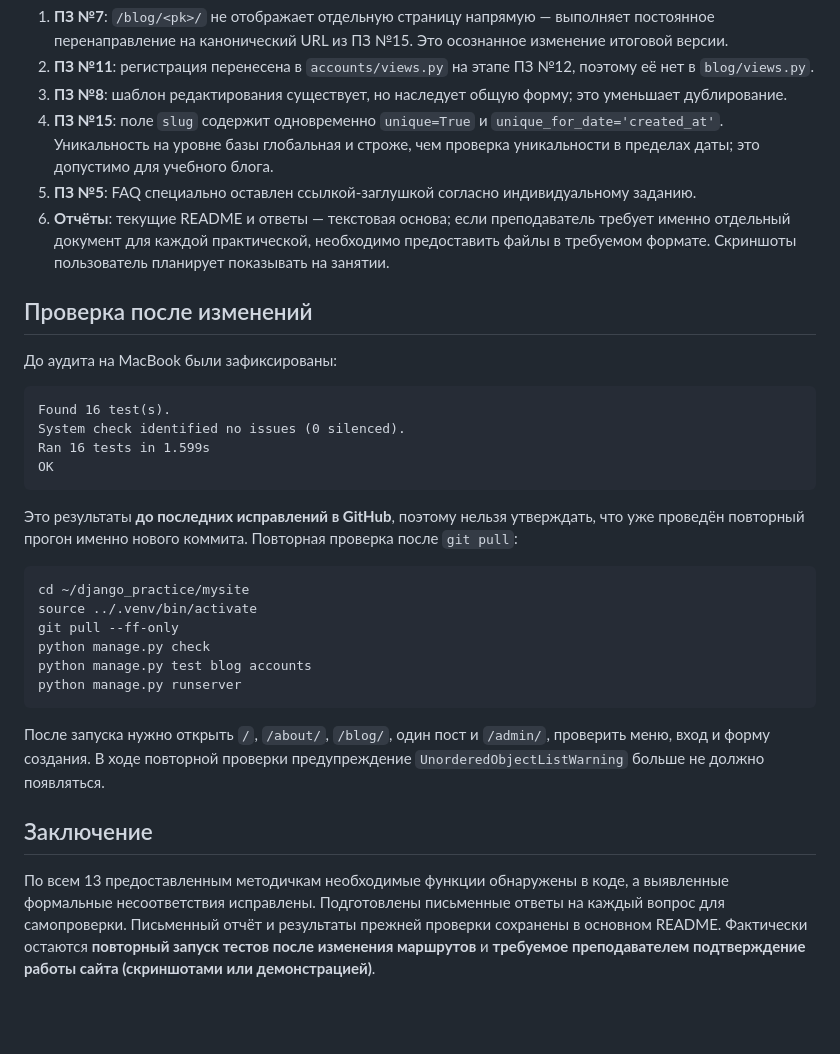
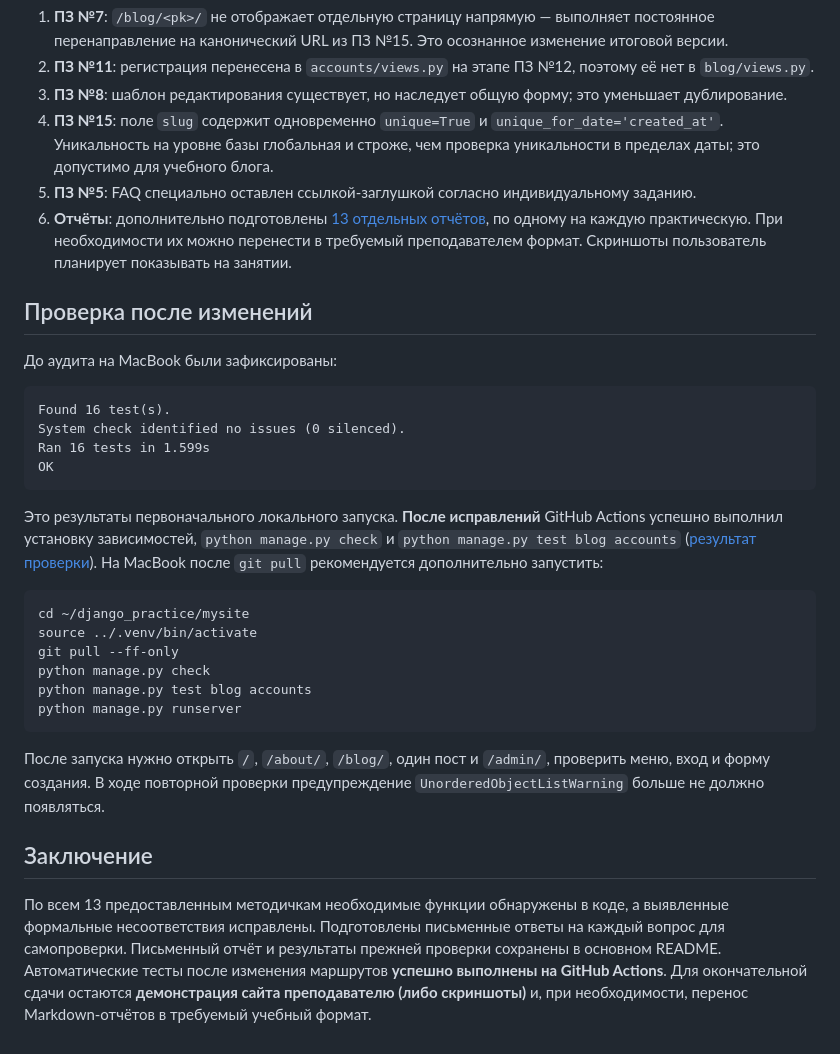
Before and after one commit to Fwor1d/django, a Markdown page: docs/audit_pz3-15.md, the part around the change. GitHub-like rendering; blank space fills up the shorter version.

Commit message:
docs: confirm CI validation and link individual practical reports

````diff
--- a/docs/audit_pz3-15.md
+++ b/docs/audit_pz3-15.md
@@ -82,7 +82,7 @@
 3. **ПЗ №8**: шаблон редактирования существует, но наследует общую форму; это уменьшает дублирование.
 4. **ПЗ №15**: поле `slug` содержит одновременно `unique=True` и `unique_for_date='created_at'`. Уникальность на уровне базы глобальная и строже, чем проверка уникальности в пределах даты; это допустимо для учебного блога.
 5. **ПЗ №5**: FAQ специально оставлен ссылкой-заглушкой согласно индивидуальному заданию.
-6. **Отчёты**: текущие README и ответы — текстовая основа; если преподаватель требует именно отдельный документ для каждой практической, необходимо предоставить файлы в требуемом формате. Скриншоты пользователь планирует показывать на занятии.
+6. **Отчёты**: дополнительно подготовлены [13 отдельных отчётов](reports/), по одному на каждую практическую. При необходимости их можно перенести в требуемый преподавателем формат. Скриншоты пользователь планирует показывать на занятии.
 
 ## Проверка после изменений
 
@@ -95,7 +95,7 @@ Ran 16 tests in 1.599s
 OK
 ```
 
-Это результаты **до последних исправлений в GitHub**, поэтому нельзя утверждать, что уже проведён повторный прогон именно нового коммита. Повторная проверка после `git pull`:
+Это результаты первоначального локального запуска. **После исправлений** GitHub Actions успешно выполнил установку зависимостей, `python manage.py check` и `python manage.py test blog accounts` ([результат проверки](https://github.com/Fwor1d/django/actions/runs/41046365503)). На MacBook после `git pull` рекомендуется дополнительно запустить:
 
 ```bash
 cd ~/django_practice/mysite
@@ -110,4 +110,4 @@ python manage.py runserver
 
 ## Заключение
 
-По всем 13 предоставленным методичкам необходимые функции обнаружены в коде, а выявленные формальные несоответствия исправлены. Подготовлены письменные ответы на каждый вопрос для самопроверки. Письменный отчёт и результаты прежней проверки сохранены в основном README. Фактически остаются **повторный запуск тестов после изменения маршрутов** и **требуемое преподавателем подтверждение работы сайта (скриншотами или демонстрацией)**.
+По всем 13 предоставленным методичкам необходимые функции обнаружены в коде, а выявленные формальные несоответствия исправлены. Подготовлены письменные ответы на каждый вопрос для самопроверки. Письменный отчёт и результаты прежней проверки сохранены в основном README. Автоматические тесты после изменения маршрутов **успешно выполнены на GitHub Actions**. Для окончательной сдачи остаются **демонстрация сайта преподавателю (либо скриншоты)** и, при необходимости, перенос Markdown-отчётов в требуемый учебный формат.
````
